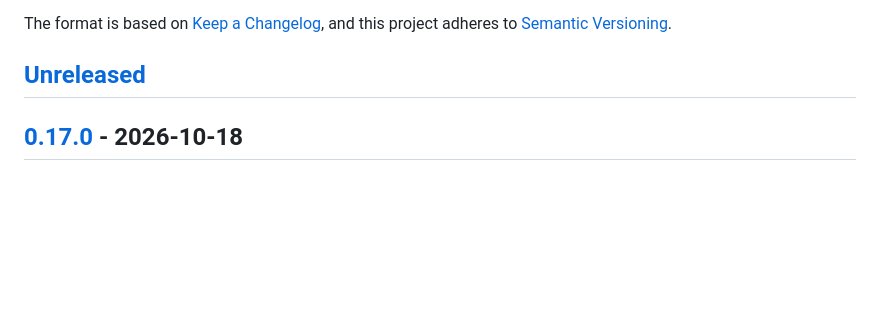
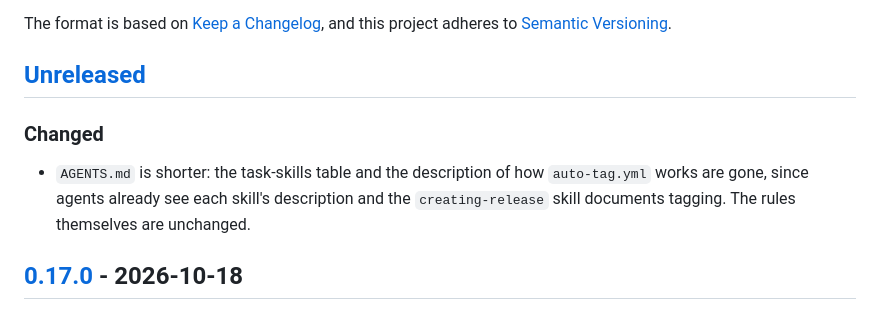
Before and after one commit to MichaelD3289/nfl-game-day-cookbook, a Markdown page: CHANGELOG.md, the part around the change. Rendered like a GitHub page; blank space fills up the shorter version.

```diff
--- a/CHANGELOG.md
+++ b/CHANGELOG.md
@@ -6,6 +6,10 @@ The format is based on [Keep a Changelog](https://keepachangelog.com/en/1.1.0/),
 and this project adheres to [Semantic Versioning](https://semver.org/spec/v2.0.0.html).
 
 ## [Unreleased]
+
+### Changed
+
+- `AGENTS.md` is shorter: the task-skills table and the description of how `auto-tag.yml` works are gone, since agents already see each skill's description and the `creating-release` skill documents tagging. The rules themselves are unchanged.
 
 ## [0.17.0] - 2026-10-18
 
```
Also changed, not shown: AGENTS.md (+2 -21 lines).
